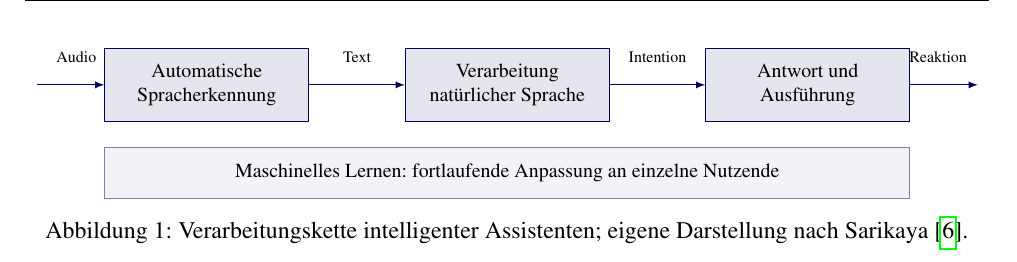
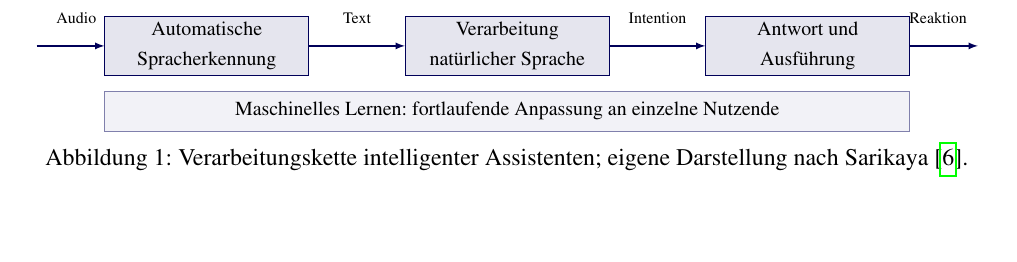
Before and after one commit to miloschf/WA2_positionspapier, a LaTeX document (main.tex, which reads sections/file01.tex): part of page 7 of 21 before the commit and part of page 6 of 21 after it, cut so that both start at the same text, the shorter picture padded with empty space. Compiled offline with pdfLaTeX.

Commit message:
Abbildung 1 zwischen die beiden Absaetze von 2.1 gesetzt
Mit [!htb] ist die Abbildung an den Anfang der Folgeseite geflossen und stand
damit hinter beiden Absaetzen. [H] erzwingt die Position im Quelltext.

Damit sie dort noch auf die Seite passt, fehlten gemessene 4,3 pt. Geloest
ueber verringerten intextsep und abovecaptionskip, beides lokal in einer
Gruppe, sowie flachere Kaesten in der Grafik. Ohne diese Kuerzungen waechst
das Dokument auf 22 Seiten und der Text laeuft bis Seite 12.

Reihenfolge jetzt: erster Absatz und Abbildung auf Seite 2, zweiter Absatz
auf Seite 3. Text endet weiter auf Seite 11.

Co-Authored-By: Claude Opus 5 <noreply@anthropic.com>

```diff
--- a/sections/file01.tex
+++ b/sections/file01.tex
@@ -19,7 +19,15 @@ Die vorliegende Position nimmt eine dezidierte Abgrenzung zu zwei divergierenden
 \subsection{Vom gesprochenen Wort zur Handlung}
 Die Funktionsweise intelligenter Sprachassistenten fußt auf der Interaktion dreier Technologiebereiche, die in sequentieller Abfolge ineinandergreifen \cite{Sarikaya2017}. Konkret handelt es sich um die automatische Spracherkennung, die Verarbeitung natürlicher Sprache sowie das maschinelle Lernen. Die Spracherkennung ist ein Prozess, bei dem akustische Signale in eine maschinenlesbare Textform umgewandelt werden. Aktuelle Systeme integrieren zunehmend tiefe neuronale Netze in die klassische Signalverarbeitung, um eine erhöhte Robustheit gegenüber Hintergrundgeräuschen zu gewährleisten \cite{HaebUmbach2019}. Anschließend bestimmt die Verarbeitung natürlicher Sprache die Intention der Nutzenden sowie die relevanten Einzelelemente des Befehls, um daraus eine passende Reaktion abzuleiten \cite{weld2022survey}. Das maschinelle Lernen bildet schließlich die Grundlage dafür, dass sich das System durch die Auswertung beobachteter Interaktionsdaten fortlaufend an einzelne Nutzende anpasst \cite{kocaballi2019personalization}. Erst das Ineinandergreifen dieser drei Komponenten ermöglicht die für intelligente Sprachassistenten charakteristische Interaktion in nahezu Echtzeit, bei der die Ausgabe einer Komponente jeweils die Eingabe der nachfolgenden bildet (Abbildung~\ref{fig:verarbeitungskette}) \cite{Sarikaya2017}.
 
-\begin{figure}[!htb]
+% [H] statt [!htb]: Die Abbildung soll genau zwischen den beiden Absaetzen
+% von 2.1 stehen und nicht an den Seitenanfang wegfliessen. Der verringerte
+% intextsep und abovecaptionskip sorgen dafuer, dass sie dort noch auf die
+% Seite passt. Ohne die beiden Kuerzungen fehlen rund 4 pt und die Abbildung
+% rutscht auf die naechste Seite.
+\begingroup
+\setlength{\intextsep}{3pt}
+\setlength{\abovecaptionskip}{7pt}
+\begin{figure}[H]
 	\centering
 	\begin{tikzpicture}[x=1mm,y=1mm]
 		% Verarbeitungskette: drei Komponenten in Reihe, dazwischen die jeweils
@@ -46,8 +54,8 @@ Die Funktionsweise intelligenter Sprachassistenten fußt auf der Interaktion dre
 		\node[font=\scriptsize, anchor=south] at (151, 2.5) {Reaktion};
 
 		\draw[draw=nakblue!50, fill=nakblue!5, line width=0.4pt]
-			(4,-20) rectangle (146,-11);
-		\node[font=\footnotesize] at (75,-15.5)
+			(4,-15) rectangle (146,-8);
+		\node[font=\footnotesize] at (75,-11.5)
 			{Maschinelles Lernen: fortlaufende Anpassung an einzelne Nutzende};
 	\end{tikzpicture}
 	\caption[Verarbeitungskette intelligenter Assistenten]{Verarbeitungskette intelligenter Assistenten; eigene Darstellung nach \textcite{Sarikaya2017}.}
```
Also changed, not shown: sections/file01.tex (3 more changed lines).
